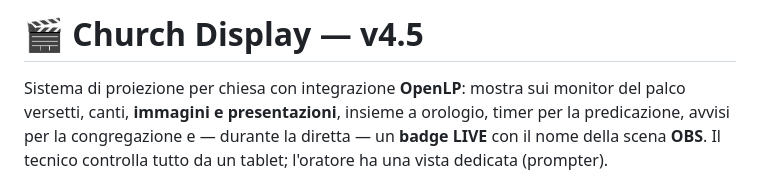
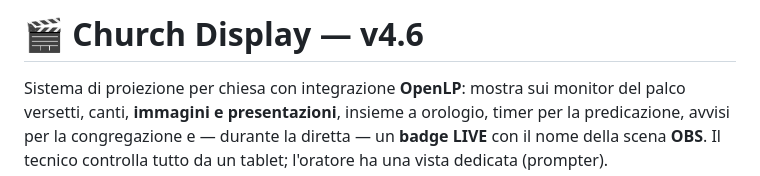
Before and after one commit to dmassistenza/church-display, a Markdown page: README.md, the part around the change. Drawn GitHub-style.

Commit message:
Bump version to v4.6
Updated version number from v4.5 to v4.6 in README.

```diff
--- a/README.md
+++ b/README.md
@@ -1,4 +1,4 @@
-# 🎬 Church Display — v4.5
+# 🎬 Church Display — v4.6
 
 Sistema di proiezione per chiesa con integrazione **OpenLP**: mostra sui monitor
 del palco versetti, canti, **immagini e presentazioni**, insieme a orologio,
```
